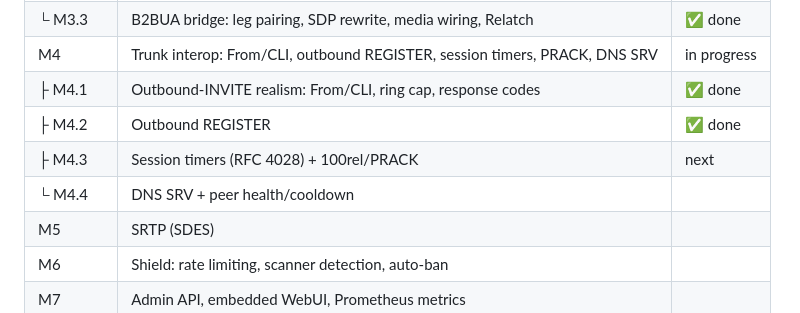
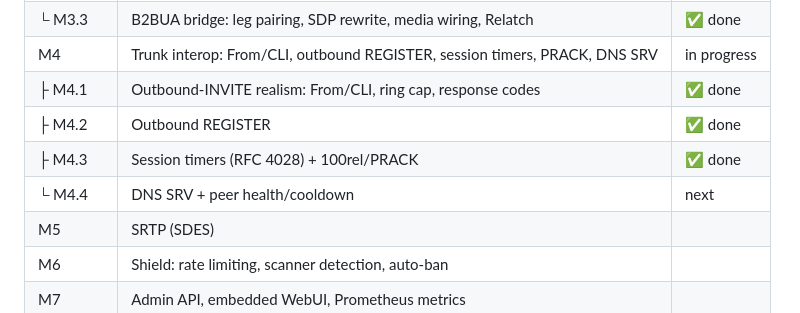
Before and after one commit to rasonyang/freesbc, a Markdown page: README.md, the part around the change. GitHub-like rendering.

Commit message:
docs: mark M4.3 session timers done, M4.4 next in roadmap

```diff
--- a/README.md
+++ b/README.md
@@ -79,8 +79,8 @@ routes:
 | M4 | Trunk interop: From/CLI, outbound REGISTER, session timers, PRACK, DNS SRV | in progress |
 | ├ M4.1 | Outbound-INVITE realism: From/CLI, ring cap, response codes | ✅ done |
 | ├ M4.2 | Outbound REGISTER | ✅ done |
-| ├ M4.3 | Session timers (RFC 4028) + 100rel/PRACK | next |
-| └ M4.4 | DNS SRV + peer health/cooldown | |
+| ├ M4.3 | Session timers (RFC 4028) + 100rel/PRACK | ✅ done |
+| └ M4.4 | DNS SRV + peer health/cooldown | next |
 | M5 | SRTP (SDES) | |
 | M6 | Shield: rate limiting, scanner detection, auto-ban | |
 | M7 | Admin API, embedded WebUI, Prometheus metrics | |
```
